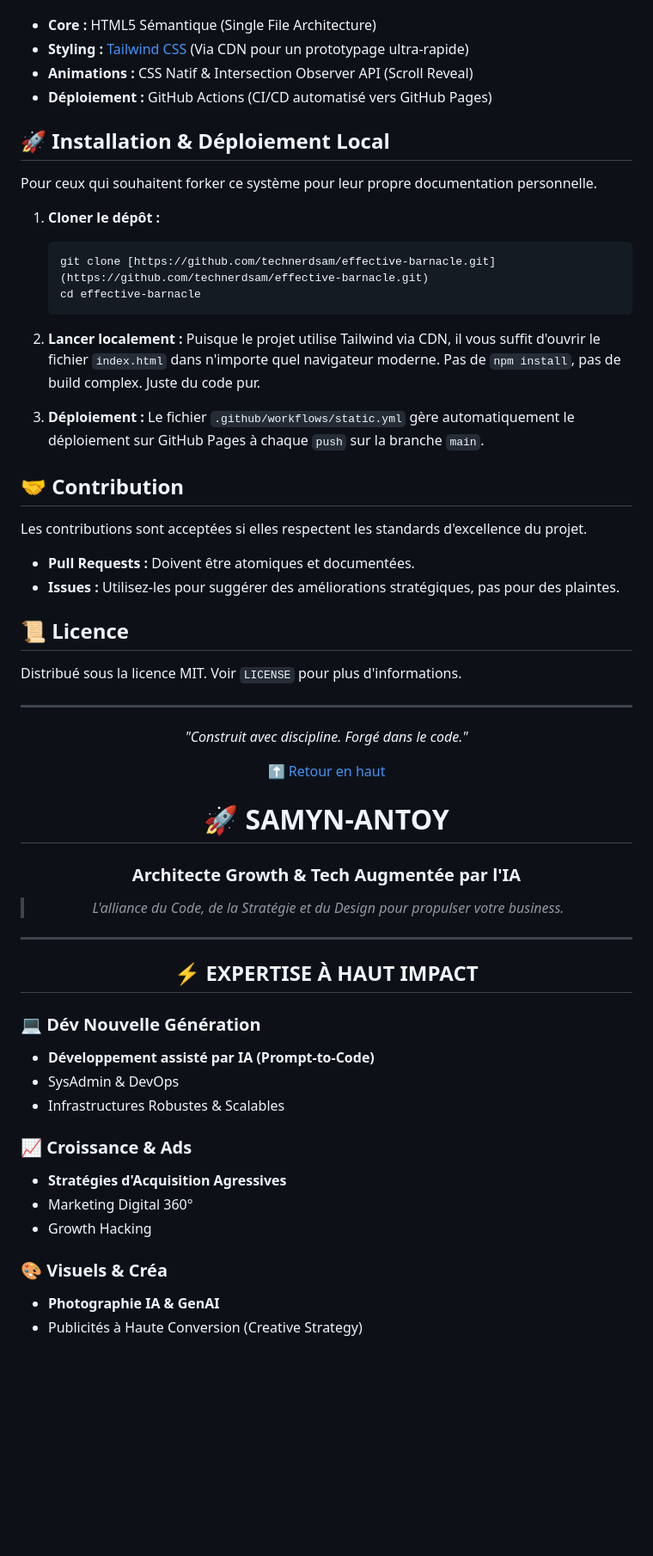
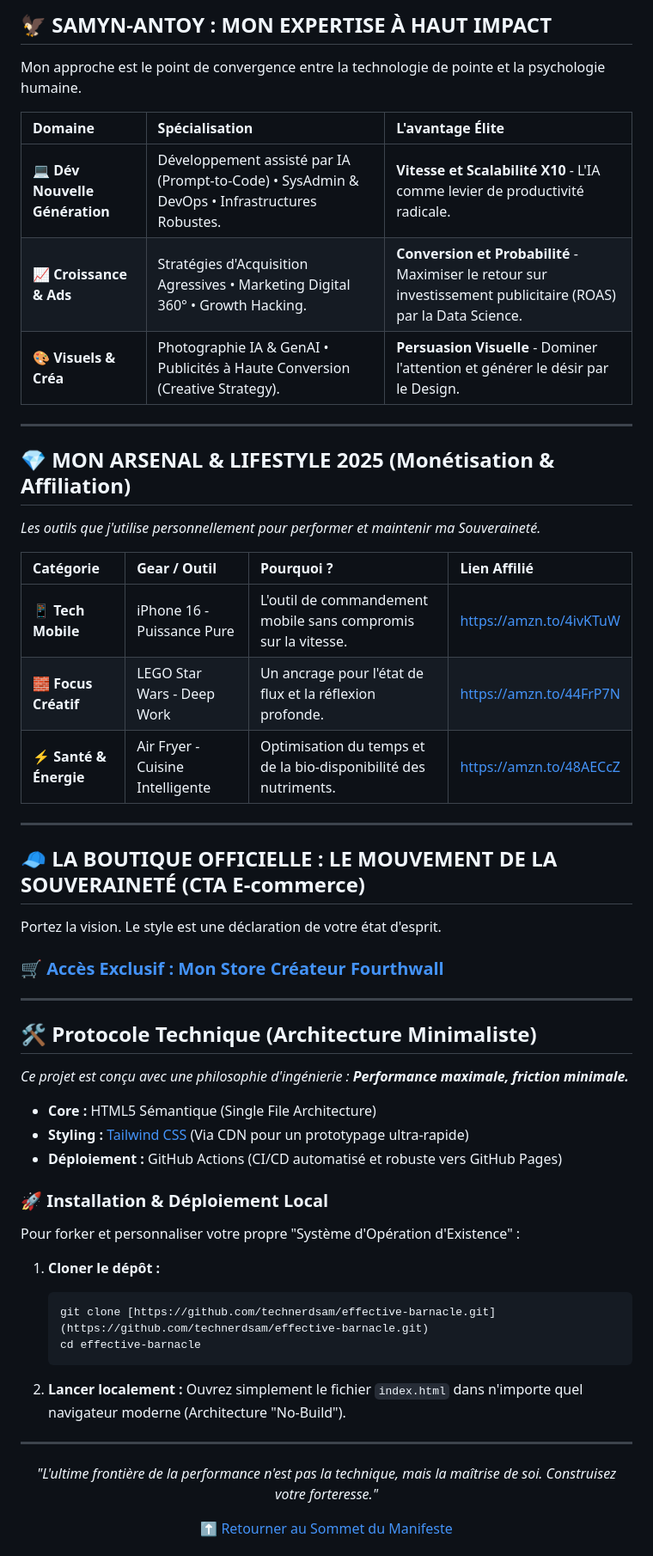
Before and after one commit to TechNerdSam/effective-barnacle, a Markdown page: README.md, the part around one of its changes. Shown at 86% size. Drawn GitHub-style; blank space fills up the shorter version.

Commit message:
Revise README for new branding and content updates
Updated the README to reflect new branding and content structure, including changes to the title, sections, and descriptions.

````diff
--- a/README.md
+++ b/README.md
@@ -53,12 +69,46 @@ Ce projet est conçu avec une philosophie minimaliste : **Performance maximale,
+## 🦅 SAMYN-ANTOY : MON EXPERTISE À HAUT IMPACT
+
+Mon approche est le point de convergence entre la technologie de pointe et la psychologie humaine.
+
+| Domaine | Spécialisation | L'avantage Élite |
+| :--- | :--- | :--- |
+| **💻 Dév Nouvelle Génération** | Développement assisté par IA (Prompt-to-Code) • SysAdmin & DevOps • Infrastructures Robustes. | **Vitesse et Scalabilité X10** - L'IA comme levier de productivité radicale. |
+| **📈 Croissance & Ads** | Stratégies d'Acquisition Agressives • Marketing Digital 360° • Growth Hacking. | **Conversion et Probabilité** - Maximiser le retour sur investissement publicitaire (ROAS) par la Data Science. |
+| **🎨 Visuels & Créa** | Photographie IA & GenAI • Publicités à Haute Conversion (Creative Strategy). | **Persuasion Visuelle** - Dominer l'attention et générer le désir par le Design. |
+
+---
+
+## 💎 MON ARSENAL & LIFESTYLE 2025 (Monétisation & Affiliation)
+
+*Les outils que j'utilise personnellement pour performer et maintenir ma Souveraineté.*
+
+| Catégorie | Gear / Outil | Pourquoi ? | Lien Affilié |
+| :--- | :--- | :--- | :--- |
+| **📱 Tech Mobile** | iPhone 16 - Puissance Pure | L'outil de commandement mobile sans compromis sur la vitesse. | [https://amzn.to/4ivKTuW](https://amzn.to/4ivKTuW) |
+| **🧱 Focus Créatif** | LEGO Star Wars - Deep Work | Un ancrage pour l'état de flux et la réflexion profonde. | [https://amzn.to/44FrP7N](https://amzn.to/44FrP7N) |
+| **⚡ Santé & Énergie** | Air Fryer - Cuisine Intelligente | Optimisation du temps et de la bio-disponibilité des nutriments. | [https://amzn.to/48AECcZ](https://amzn.to/48AECcZ) |
+
+---
+
+## 🧢 LA BOUTIQUE OFFICIELLE : LE MOUVEMENT DE LA SOUVERAINETÉ (CTA E-commerce)
+
+Portez la vision. Le style est une déclaration de votre état d'esprit.
+
+### **🛒 [Accès Exclusif : Mon Store Créateur Fourthwall](https://samynantoyabasse-shop.fourthwall.com)**
+
+---
+
+## 🛠️ Protocole Technique (Architecture Minimaliste)
+
+*Ce projet est conçu avec une philosophie d'ingénierie : **Performance maximale, friction minimale.***
 
 * **Core :** HTML5 Sémantique (Single File Architecture)
 * **Styling :** [Tailwind CSS](https://tailwindcss.com/) (Via CDN pour un prototypage ultra-rapide)
-* **Animations :** CSS Natif & Intersection Observer API (Scroll Reveal)
-* **Déploiement :** GitHub Actions (CI/CD automatisé vers GitHub Pages)
+* **Déploiement :** GitHub Actions (CI/CD automatisé et robuste vers GitHub Pages)
 
-## 🚀 Installation & Déploiement Local
+### 🚀 Installation & Déploiement Local
 
-Pour ceux qui souhaitent forker ce système pour leur propre documentation personnelle.
+Pour forker et personnaliser votre propre "Système d'Opération d'Existence" :
 
 1.  **Cloner le dépôt :**
     ```bash
@@ -67,55 +117,14 @@ Pour ceux qui souhaitent forker ce système pour leur propre documentation perso
     ```
 
 2.  **Lancer localement :**
-    Puisque le projet utilise Tailwind via CDN, il vous suffit d'ouvrir le fichier `index.html` dans n'importe quel navigateur moderne. Pas de `npm install`, pas de build complex. Juste du code pur.
-
-3.  **Déploiement :**
-    Le fichier `.github/workflows/static.yml` gère automatiquement le déploiement sur GitHub Pages à chaque `push` sur la branche `main`.
-
-## 🤝 Contribution
-
-Les contributions sont acceptées si elles respectent les standards d'excellence du projet.
-* **Pull Requests :** Doivent être atomiques et documentées.
-* **Issues :** Utilisez-les pour suggérer des améliorations stratégiques, pas pour des plaintes.
-
-## 📜 Licence
-
-Distribué sous la licence MIT. Voir `LICENSE` pour plus d'informations.
+    Ouvrez simplement le fichier `index.html` dans n'importe quel navigateur moderne (Architecture "No-Build").
 
 ---
 
 <div align="center">
 
-*"Construit avec discipline. Forgé dans le code."*
+*"L'ultime frontière de la performance n'est pas la technique, mais la maîtrise de soi. Construisez votre forteresse."*
 
-[⬆ Retour en haut](#-le-manifeste-du-solitaire)
+[⬆ Retourner au Sommet du Manifeste](#-le-manifeste-du-solitaire)
 
 </div>
-
-<div align="center">
-
-# 🚀 SAMYN-ANTOY
-### Architecte Growth & Tech Augmentée par l'IA
-
-> *L'alliance du Code, de la Stratégie et du Design pour propulser votre business.*
-
----
-
-## ⚡ EXPERTISE À HAUT IMPACT
-
-</div>
-
-### 💻 Dév Nouvelle Génération
-* **Développement assisté par IA (Prompt-to-Code)**
-* SysAdmin & DevOps
-* Infrastructures Robustes & Scalables
-
-### 📈 Croissance & Ads
-* **Stratégies d'Acquisition Agressives**
-* Marketing Digital 360°
-* Growth Hacking
-
-### 🎨 Visuels & Créa
-* **Photographie IA & GenAI**
-* Publicités à Haute Conversion (Creative Strategy)
-
````
Also changed, not shown: other parts of README.md (+45 -56 lines).
